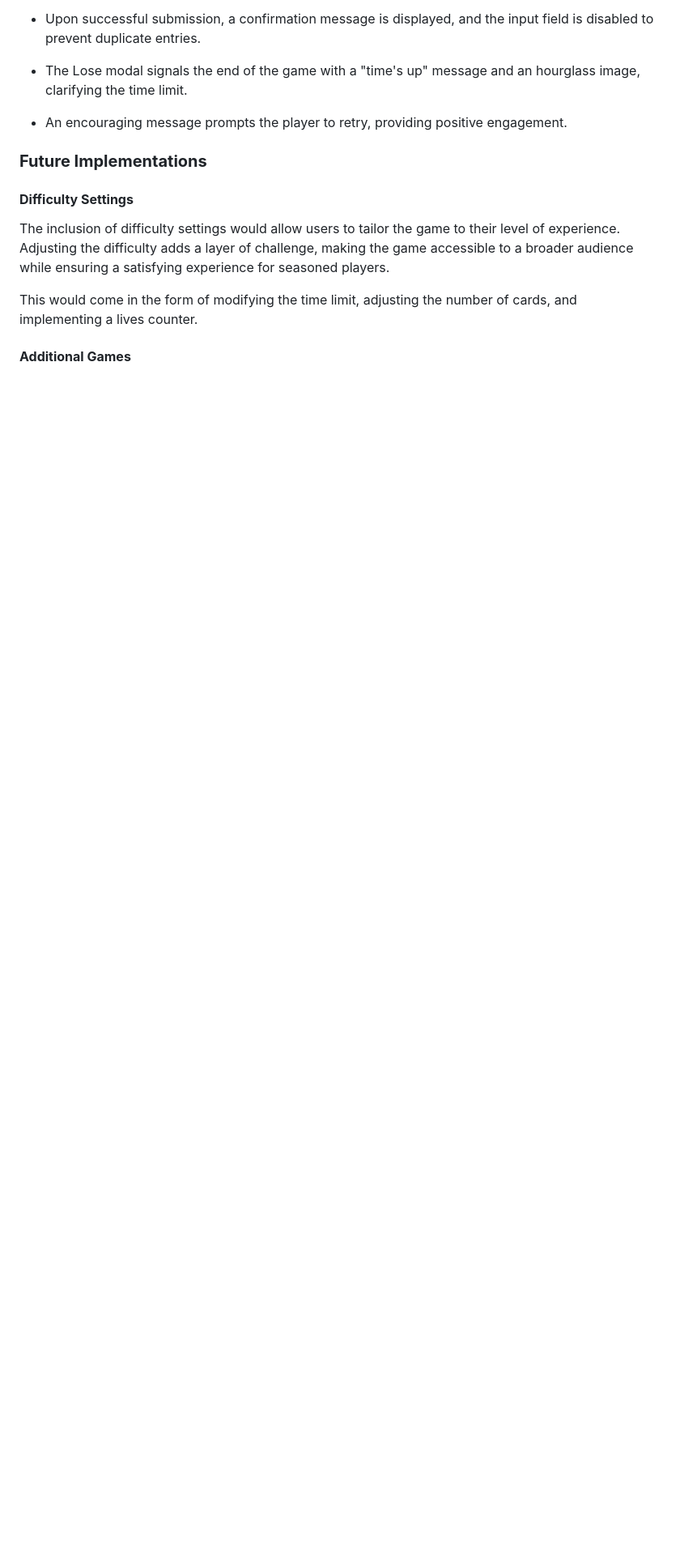
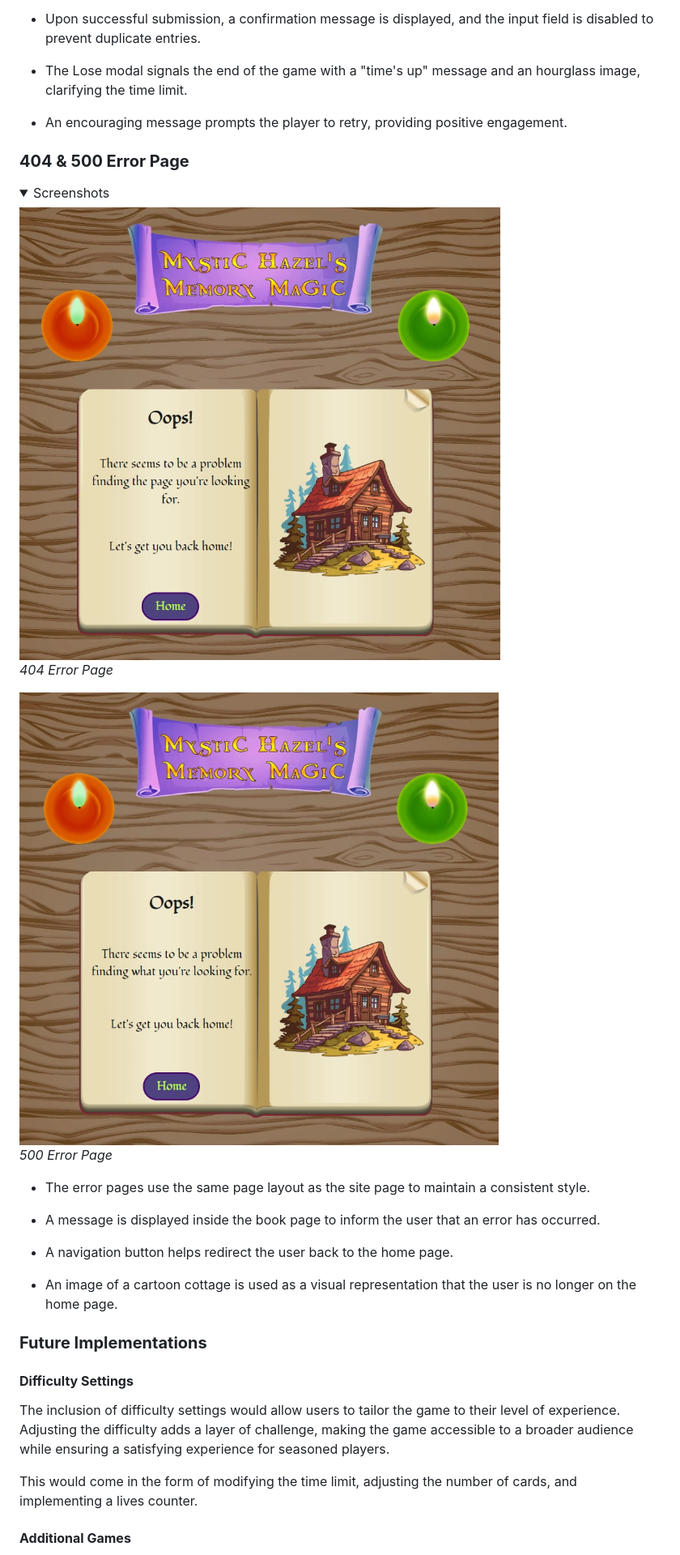
Before and after one commit to AndyWright360/Mystic-Hazels-Memory-Magic, a Markdown page: README.md, the part around the change printed below. Shown: that part at 81% size. GitHub-like rendering; pictures changed too: documentation/features/404-page.jpg (added), documentation/features/500-page.jpg (added); folded sections open; blank space fills up the shorter version.

Commit message:
docs: error page content added to README.md

```diff
--- a/README.md
+++ b/README.md
@@ -544,6 +546,28 @@ Wireframes were created using Balsamiq for desktop, tablet, and mobile screen si
 
 - An encouraging message prompts the player to retry, providing positive engagement.
 
+### **404 & 500 Error Page**
+
+<details><summary>Screenshots</summary>
+
+<img src="documentation/features/404-page.jpg">
+
+*404 Error Page*
+
+<img src="documentation/features/500-page.jpg">
+
+*500 Error Page*
+
+</details>
+
+- The error pages use the same page layout as the site page to maintain a consistent style.
+
+- A message is displayed inside the book page to inform the user that an error has occurred.
+
+- A navigation button helps redirect the user back to the home page.
+
+- An image of a cartoon cottage is used as a visual representation that the user is no longer on the home page.
+
 ### **Future Implementations**
 
 #### **Difficulty Settings**
```
Also changed, not shown: other parts of README.md (+6 -0 lines), documentation/testing/404-lighthouse-desktop.jpg (added), documentation/testing/404-lighthouse-mobile.jpg (added), documentation/testing/500-lighthouse-desktop.jpg (added), documentation/testing/500-lighthouse-mobile.jpg (added).
